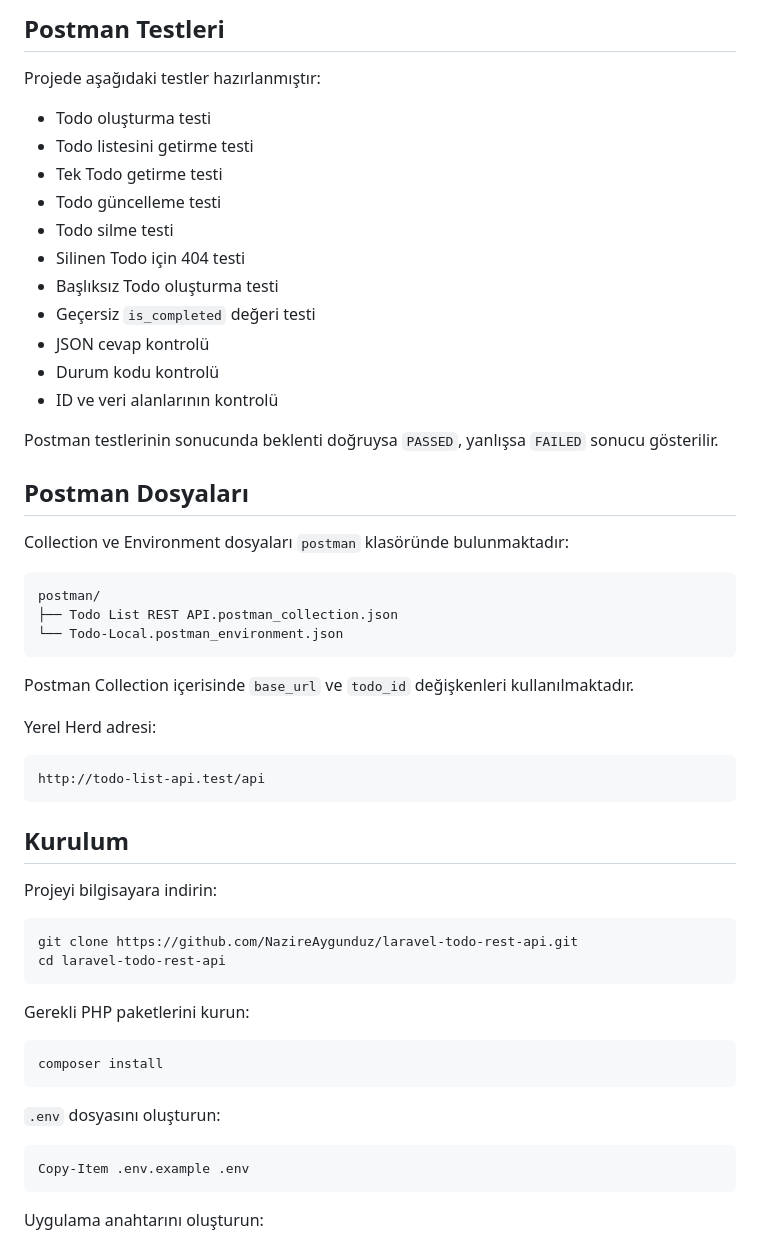
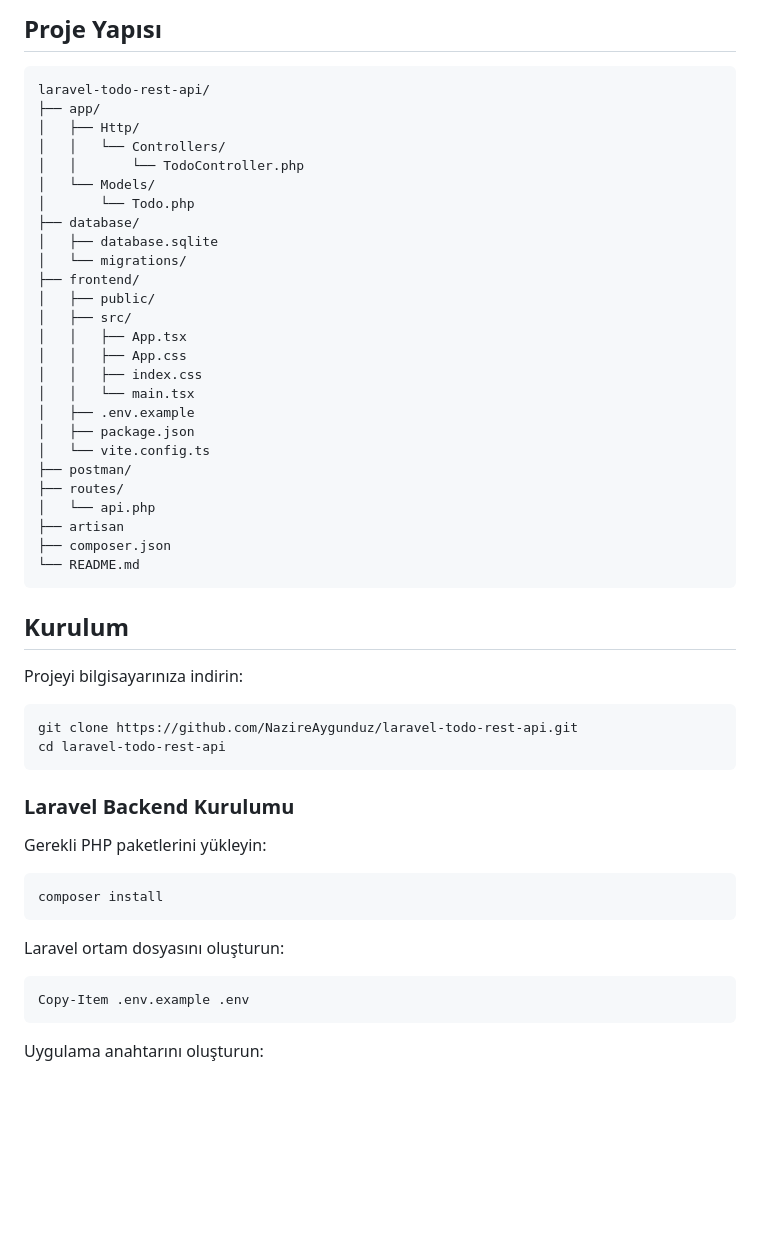
Before and after one commit to NazireAygunduz/laravel-todo-rest-api, a Markdown page: README.md, the part around one of its changes. Rendered like a GitHub page; blank space fills up the shorter version.

````diff
--- a/README.md
+++ b/README.md
@@ -121,55 +147,52 @@ Beklenen HTTP durum kodu:
-## Postman Testleri
-
-Projede aşağıdaki testler hazırlanmıştır:
-
-- Todo oluşturma testi
-- Todo listesini getirme testi
-- Tek Todo getirme testi
-- Todo güncelleme testi
-- Todo silme testi
-- Silinen Todo için 404 testi
-- Başlıksız Todo oluşturma testi
-- Geçersiz `is_completed` değeri testi
-- JSON cevap kontrolü
-- Durum kodu kontrolü
-- ID ve veri alanlarının kontrolü
-
-Postman testlerinin sonucunda beklenti doğruysa `PASSED`, yanlışsa `FAILED` sonucu gösterilir.
-
-## Postman Dosyaları
-
-Collection ve Environment dosyaları `postman` klasöründe bulunmaktadır:
+## Proje Yapısı
 
 ```text
-postman/
-├── Todo List REST API.postman_collection.json
-└── Todo-Local.postman_environment.json
-```
-
-Postman Collection içerisinde `base_url` ve `todo_id` değişkenleri kullanılmaktadır.
-
-Yerel Herd adresi:
-
-```text
-http://todo-list-api.test/api
+laravel-todo-rest-api/
+├── app/
+│   ├── Http/
+│   │   └── Controllers/
+│   │       └── TodoController.php
+│   └── Models/
+│       └── Todo.php
+├── database/
+│   ├── database.sqlite
+│   └── migrations/
+├── frontend/
+│   ├── public/
+│   ├── src/
+│   │   ├── App.tsx
+│   │   ├── App.css
+│   │   ├── index.css
+│   │   └── main.tsx
+│   ├── .env.example
+│   ├── package.json
+│   └── vite.config.ts
+├── postman/
+├── routes/
+│   └── api.php
+├── artisan
+├── composer.json
+└── README.md
 ```
 
 ## Kurulum
 
-Projeyi bilgisayara indirin:
+Projeyi bilgisayarınıza indirin:
 
 ```bash
 git clone https://github.com/NazireAygunduz/laravel-todo-rest-api.git
 cd laravel-todo-rest-api
 ```
 
-Gerekli PHP paketlerini kurun:
+### Laravel Backend Kurulumu
+
+Gerekli PHP paketlerini yükleyin:
 
 ```bash
 composer install
 ```
 
-`.env` dosyasını oluşturun:
+Laravel ortam dosyasını oluşturun:
 
 ```powershell
 Copy-Item .env.example .env
````
Also changed, not shown: other parts of README.md (+199 -72 lines).
